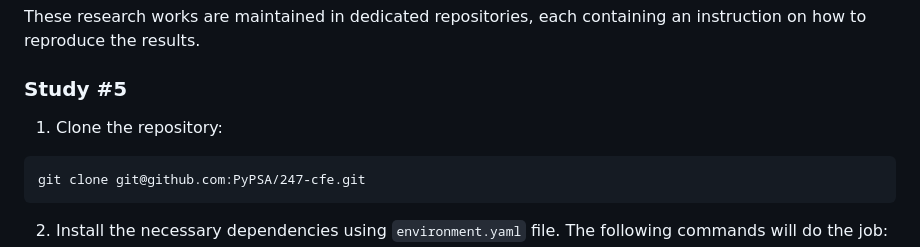
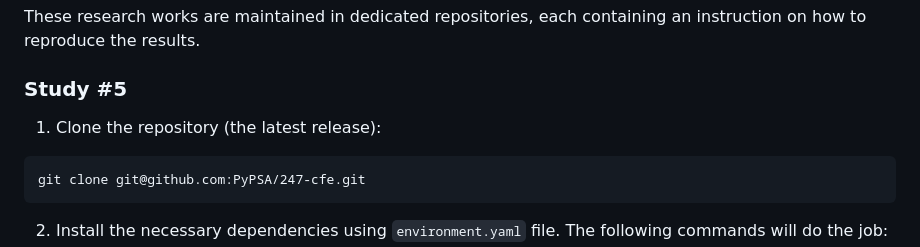
Before and after one commit to PyPSA/247-cfe, a Markdown page: README.md, the part around one of its changes. Rendered like a GitHub page.

Commit message:
add release v0.4 to readme

````diff
--- a/README.md
+++ b/README.md
@@ -98,7 +98,7 @@ These research works are maintained in dedicated repositories, each containing a
 
 ### Study #5
 
-1. Clone the repository:
+1. Clone the repository (the latest release):
 
 ```
 git clone git@github.com:PyPSA/247-cfe.git
````
Also changed, not shown: other parts of README.md (+1 -1 lines).
